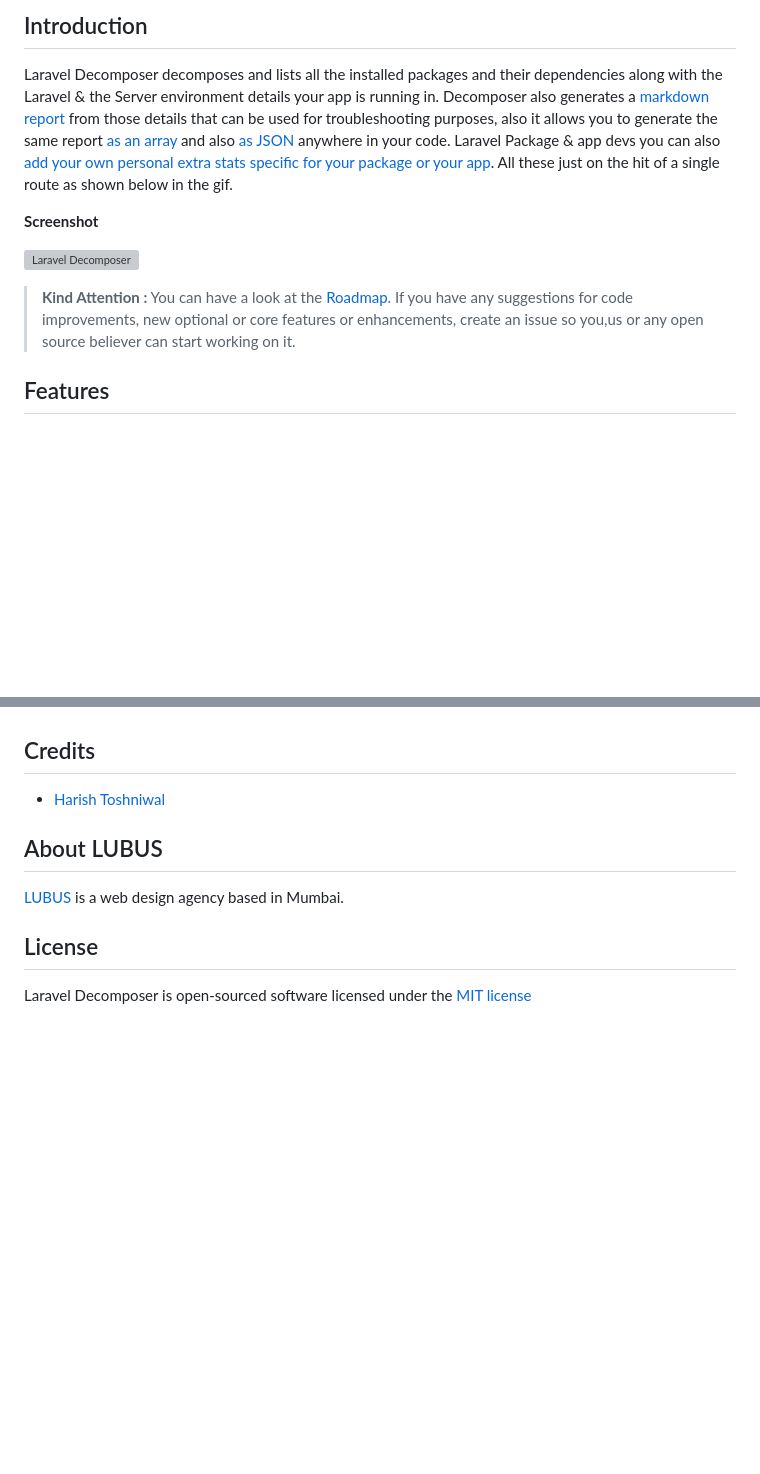
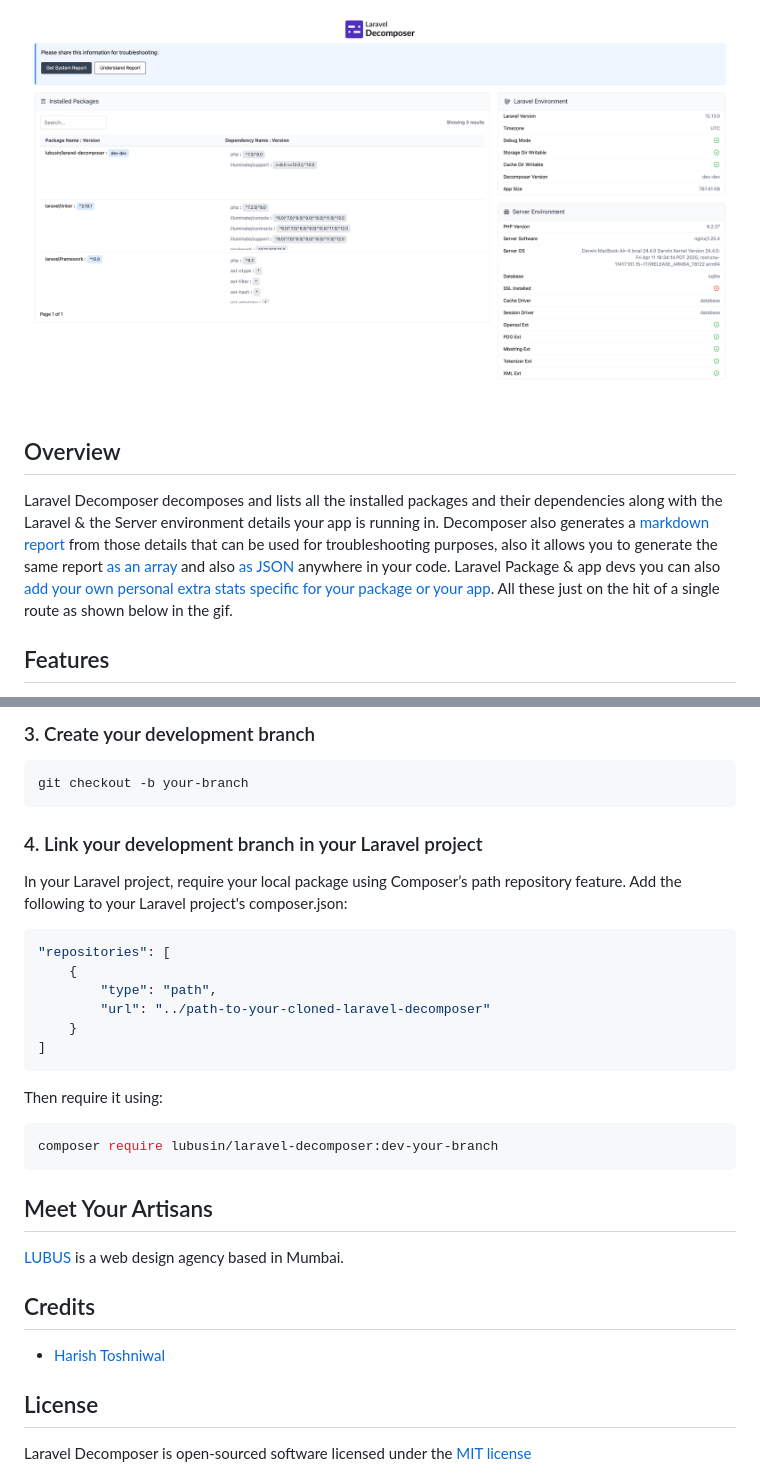
Before and after one commit to lubusIN/laravel-decomposer, a Markdown page: README.md, 2 parts joined by grey strips. GitHub-like rendering; pictures changed too: .github/laravel-decomposer.png (added); blank space fills up the shorter version; grey boxes are pictures that could not be loaded.

````diff
--- a/README.md
+++ b/README.md
@@ -8,15 +8,10 @@
 </p>
 
-## Introduction
+![Laravel Decomposer](https://raw.githubusercontent.com/lubusIN/laravel-decomposer/dev/.github/laravel-decomposer.png)
+
+## Overview
 
 Laravel Decomposer decomposes and lists all the installed packages and their dependencies along with the Laravel & the Server environment details your app is running in. Decomposer also generates a [markdown report](https://github.com/lubusIN/laravel-decomposer/blob/master/report.md) from those details that can be used for troubleshooting purposes, also it allows you to generate the same report [as an array](https://github.com/lubusIN/laravel-decomposer/wiki/Get-Report-as-an-array) and also [as JSON](https://github.com/lubusIN/laravel-decomposer/wiki/Get-Report-as-JSON) anywhere in your code. Laravel Package & app devs you can also [add your own personal extra stats specific for your package or your app](https://github.com/lubusIN/laravel-decomposer/wiki/Add-your-extra-stats). All these just on the hit of a single route as shown below in the gif.
-
-**Screenshot**
-
-![Laravel Decomposer](https://cloud.githubusercontent.com/assets/11228182/23458894/0ffe7992-fea4-11e6-8441-e7550f6c3139.gif)
-
-> **Kind Attention :**
-> You can have a look at the [Roadmap](https://github.com/lubusIN/laravel-decomposer#roadmap). If you have any suggestions for code improvements, new optional or core features or enhancements, create an issue so you,us or any open source believer can start working on it.
 
 ## Features
 
@@ -95,11 +114,33 @@ If you discover any security related issues, please email to [harish@lubus.in](m
+### 3. Create your development branch
+
+```bash
+git checkout -b your-branch
+```
+
+### 4. Link your development branch in your Laravel project
+In your Laravel project, require your local package using Composer’s path repository feature. Add the following to your Laravel project's composer.json:
+
+```json
+"repositories": [
+    {
+        "type": "path",
+        "url": "../path-to-your-cloned-laravel-decomposer"
+    }
+]
+```
+Then require it using:
+
+```bash
+composer require lubusin/laravel-decomposer:dev-your-branch
+```
+
+## Meet Your Artisans
+
+[LUBUS](http://lubus.in) is a web design agency based in Mumbai.
 
 ## Credits
 
 - [Harish Toshniwal](https://github.com/introwit)
-
-## About LUBUS
-
-[LUBUS](http://lubus.in) is a web design agency based in Mumbai.
 
 ## License
 
````
Also changed, not shown: other parts of README.md (+38 -14 lines), .github/LaravelDecomposer.png (deleted), 1 other file.
